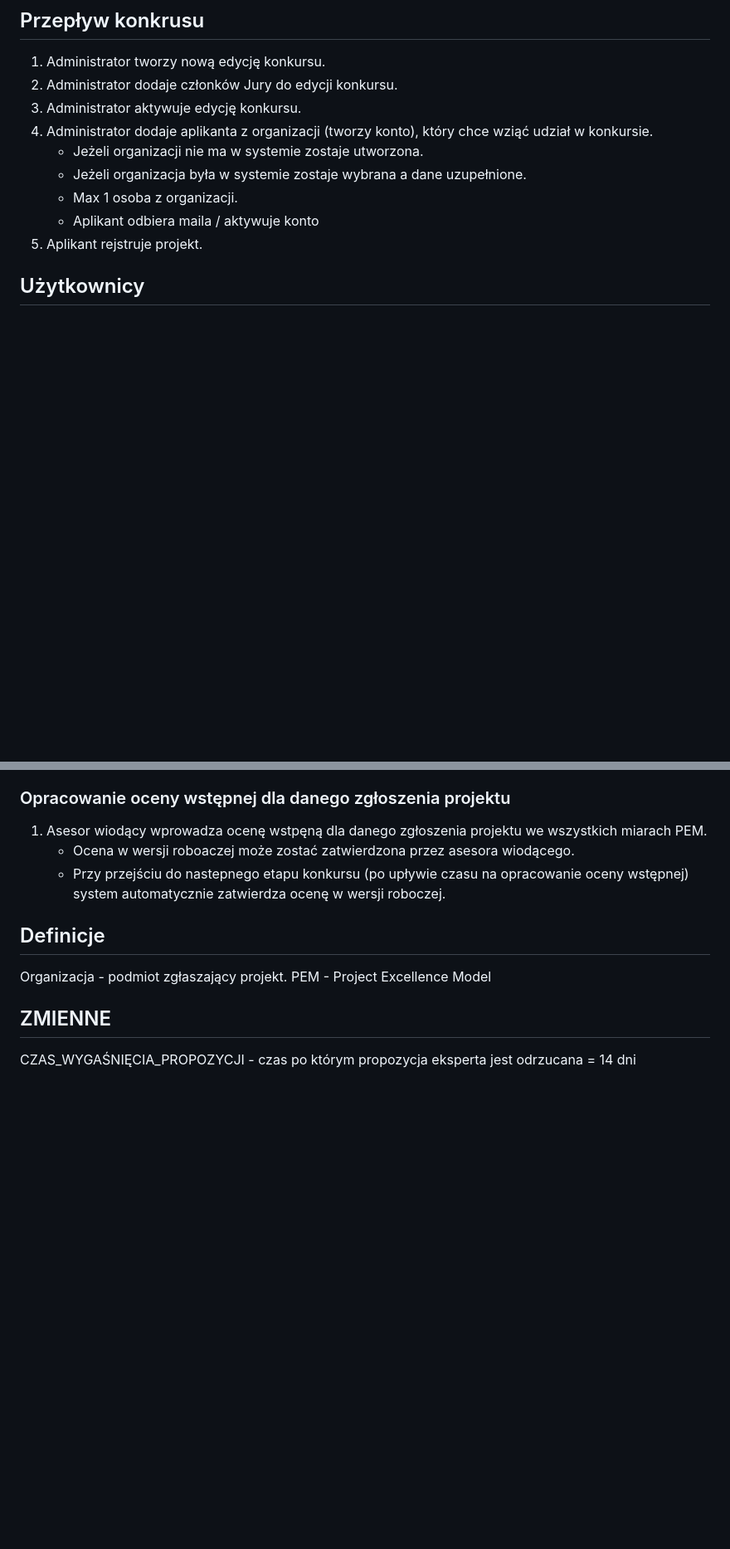
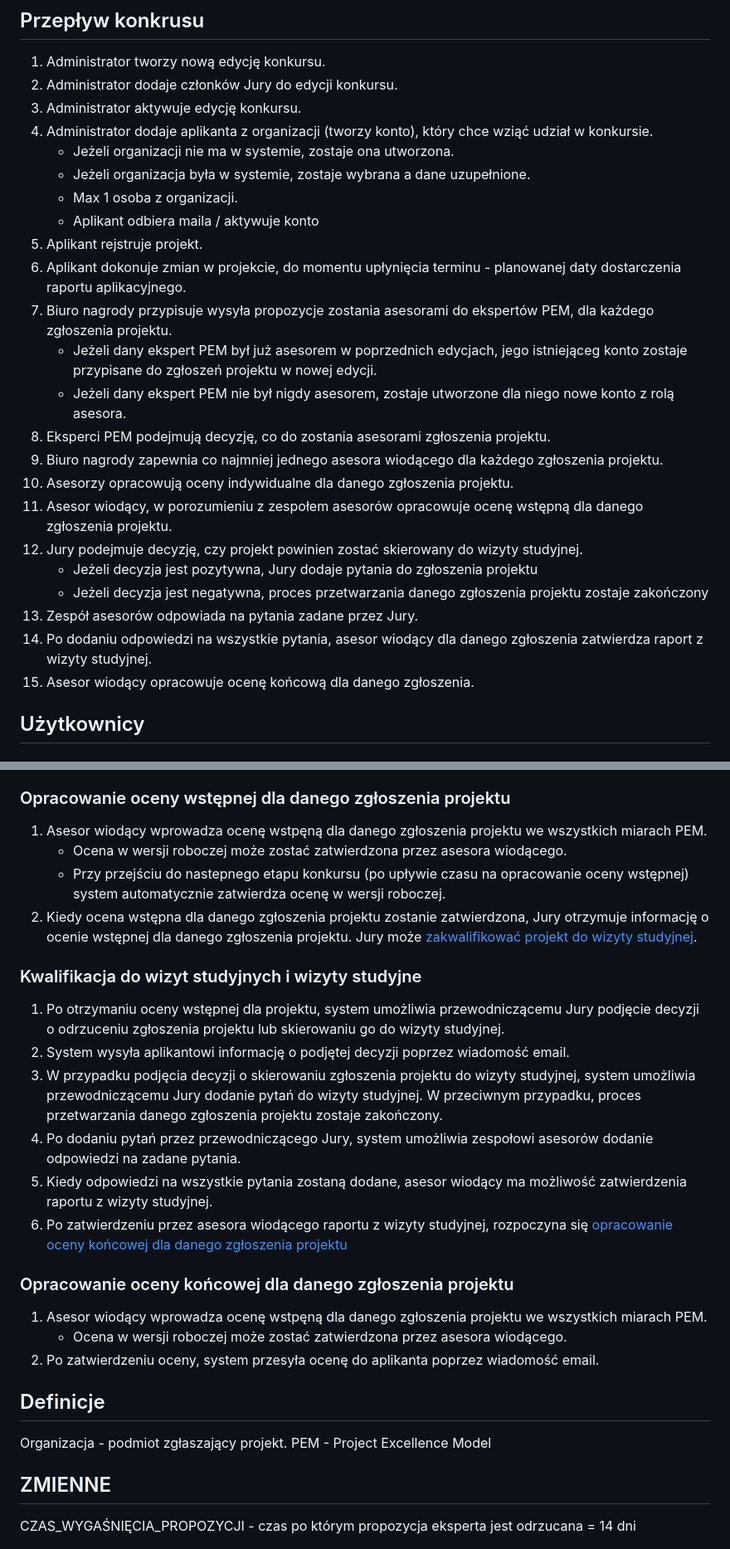
Before and after one commit to Veermove/PPEA-Contest-ZPI, a Markdown page: doc/README.md, 2 parts joined by grey strips. Shown: that part at 83% size. Drawn GitHub-style; blank space fills up the shorter version.

Commit message:
Describe functionalities of the system

```diff
--- a/doc/README.md
+++ b/doc/README.md
@@ -3,11 +3,25 @@
 2. Administrator dodaje członków Jury do edycji konkursu.
 3. Administrator aktywuje edycję konkursu.
 4. Administrator dodaje aplikanta z organizacji (tworzy konto), który chce wziąć udział w konkursie.
-    * Jeżeli organizacji nie ma w systemie zostaje utworzona.
-    * Jeżeli organizacja była w systemie zostaje wybrana a dane uzupełnione.
+    * Jeżeli organizacji nie ma w systemie, zostaje ona utworzona.
+    * Jeżeli organizacja była w systemie, zostaje wybrana a dane uzupełnione.
     * Max 1 osoba z organizacji.
     * Aplikant odbiera maila / aktywuje konto
 5. Aplikant rejstruje projekt.
+6. Aplikant dokonuje zmian w projekcie, do momentu upłynięcia terminu - planowanej daty dostarczenia raportu aplikacyjnego.
+7. Biuro nagrody przypisuje wysyła propozycje zostania asesorami do ekspertów PEM, dla każdego zgłoszenia projektu.
+   * Jeżeli dany ekspert PEM był już asesorem w poprzednich edycjach, jego istniejąceg konto zostaje przypisane do zgłoszeń projektu w nowej edycji.
+   * Jeżeli dany ekspert PEM nie był nigdy asesorem, zostaje utworzone dla niego nowe konto z rolą asesora.
+8. Eksperci PEM podejmują decyzję, co do zostania asesorami zgłoszenia projektu.
+9. Biuro nagrody zapewnia co najmniej jednego asesora wiodącego dla każdego zgłoszenia projektu.
+10. Asesorzy opracowują oceny indywidualne dla danego zgłoszenia projektu.
+11. Asesor wiodący, w porozumieniu z zespołem asesorów opracowuje ocenę wstępną dla danego zgłoszenia projektu.
+12. Jury podejmuje decyzję, czy projekt powinien zostać skierowany do wizyty studyjnej.
+    * Jeżeli decyzja jest pozytywna, Jury dodaje pytania do zgłoszenia projektu
+    * Jeżeli decyzja jest negatywna, proces przetwarzania danego zgłoszenia projektu zostaje zakończony
+13. Zespół asesorów odpowiada na pytania zadane przez Jury.
+14. Po dodaniu odpowiedzi na wszystkie pytania, asesor wiodący dla danego zgłoszenia zatwierdza raport z wizyty studyjnej.
+15. Asesor wiodący opracowuje ocenę końcową dla danego zgłoszenia.
 
 ## Użytkownicy
 ### Tworzenie konta
@@ -91,10 +105,22 @@ czącego).
 
 ### Opracowanie oceny wstępnej dla danego zgłoszenia projektu
 1. Asesor wiodący wprowadza ocenę wstpęną dla danego zgłoszenia projektu we wszystkich miarach PEM.
-    * Ocena w wersji roboaczej może zostać zatwierdzona przez asesora wiodącego.
+    * Ocena w wersji roboczej może zostać zatwierdzona przez asesora wiodącego.
     * Przy przejściu do nastepnego etapu konkursu (po upływie czasu na opracowanie oceny wstępnej) system automatycznie zatwierdza ocenę w wersji roboczej.
+2. Kiedy ocena wstępna dla danego zgłoszenia projektu zostanie zatwierdzona, Jury otrzymuje informację o ocenie wstępnej dla danego zgłoszenia projektu. Jury może [zakwalifikować projekt do wizyty studyjnej](#kwalifikacja-do-wizyt-studyjnych-i-wizyty-studyjne).
 
+### Kwalifikacja do wizyt studyjnych i wizyty studyjne
+1. Po otrzymaniu oceny wstępnej dla projektu, system umożliwia przewodniczącemu Jury podjęcie decyzji o odrzuceniu zgłoszenia projektu lub skierowaniu go do wizyty studyjnej.
+2. System wysyła aplikantowi informację o podjętej decyzji poprzez wiadomość email.
+3. W przypadku podjęcia decyzji o skierowaniu zgłoszenia projektu do wizyty studyjnej, system umożliwia przewodniczącemu Jury dodanie pytań do wizyty studyjnej. W przeciwnym przypadku, proces przetwarzania danego zgłoszenia projektu zostaje zakończony.
+4. Po dodaniu pytań przez przewodniczącego Jury, system umożliwia zespołowi asesorów dodanie odpowiedzi na zadane pytania.
+5. Kiedy odpowiedzi na wszystkie pytania zostaną dodane, asesor wiodący ma możliwość zatwierdzenia raportu z wizyty studyjnej.
+6. Po zatwierdzeniu przez asesora wiodącego raportu z wizyty studyjnej, rozpoczyna się [opracowanie oceny końcowej dla danego zgłoszenia projektu](#opracowanie-oceny-końcowej-dla-danego-zgłoszenia-projektu)
 
+### Opracowanie oceny końcowej dla danego zgłoszenia projektu
+1. Asesor wiodący wprowadza ocenę wstpęną dla danego zgłoszenia projektu we wszystkich miarach PEM.
+    * Ocena w wersji roboczej może zostać zatwierdzona przez asesora wiodącego.
+2. Po zatwierdzeniu oceny, system przesyła ocenę do aplikanta poprzez wiadomość email.
 
 
 ## Definicje
```
